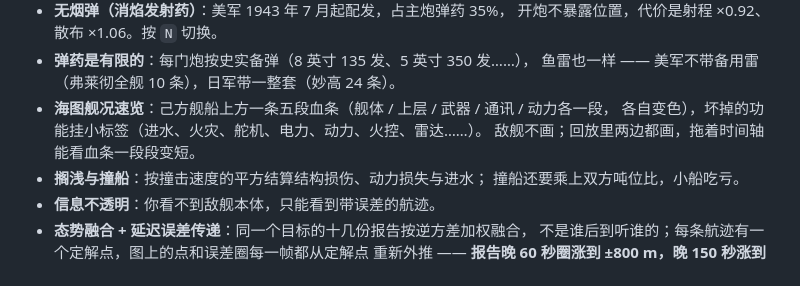
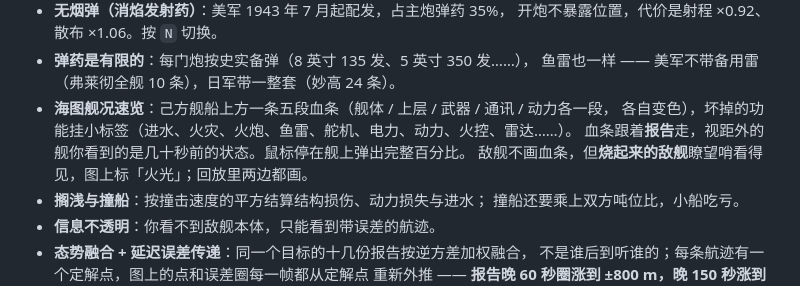
Before and after one commit to hiworldcat/ironbottom-sound, a Markdown page: README.md, the part around one of its changes. Rendered like a GitHub page.

```diff
--- a/README.md
+++ b/README.md
@@ -438,8 +440,9 @@
 * **弹药是有限的**：每门炮按史实备弹（8 英寸 135 发、5 英寸 350 发……），
   鱼雷也一样 —— 美军不带备用雷（弗莱彻全舰 10 条），日军带一整套（妙高 24 条）。
 * **海图舰况速览**：己方舰船上方一条五段血条（舰体 / 上层 / 武器 / 通讯 / 动力各一段，
-  各自变色），坏掉的功能挂小标签（进水、火灾、舵机、电力、动力、火控、雷达……）。
-  敌舰不画；回放里两边都画，拖着时间轴能看血条一段段变短。
+  各自变色），坏掉的功能挂小标签（进水、火灾、火炮、鱼雷、舵机、电力、动力、火控、雷达……）。
+  血条跟着**报告**走，视距外的舰你看到的是几十秒前的状态。鼠标停在舰上弹出完整百分比。
+  敌舰不画血条，但**烧起来的敌舰**瞭望哨看得见，图上标「火光」；回放里两边都画。
 * **搁浅与撞船**：按撞击速度的平方结算结构损伤、动力损失与进水；
   撞船还要乘上双方吨位比，小船吃亏。
 * **信息不透明**：你看不到敌舰本体，只能看到带误差的航迹。
```
Also changed, not shown: other parts of README.md (+26 -6 lines), screenshots/shot-contact-fire.png (added), screenshots/shot-replay-status.png, screenshots/shot-ship-status.png, screenshots/shot-ship-tooltip.png (added), 8 other files.
